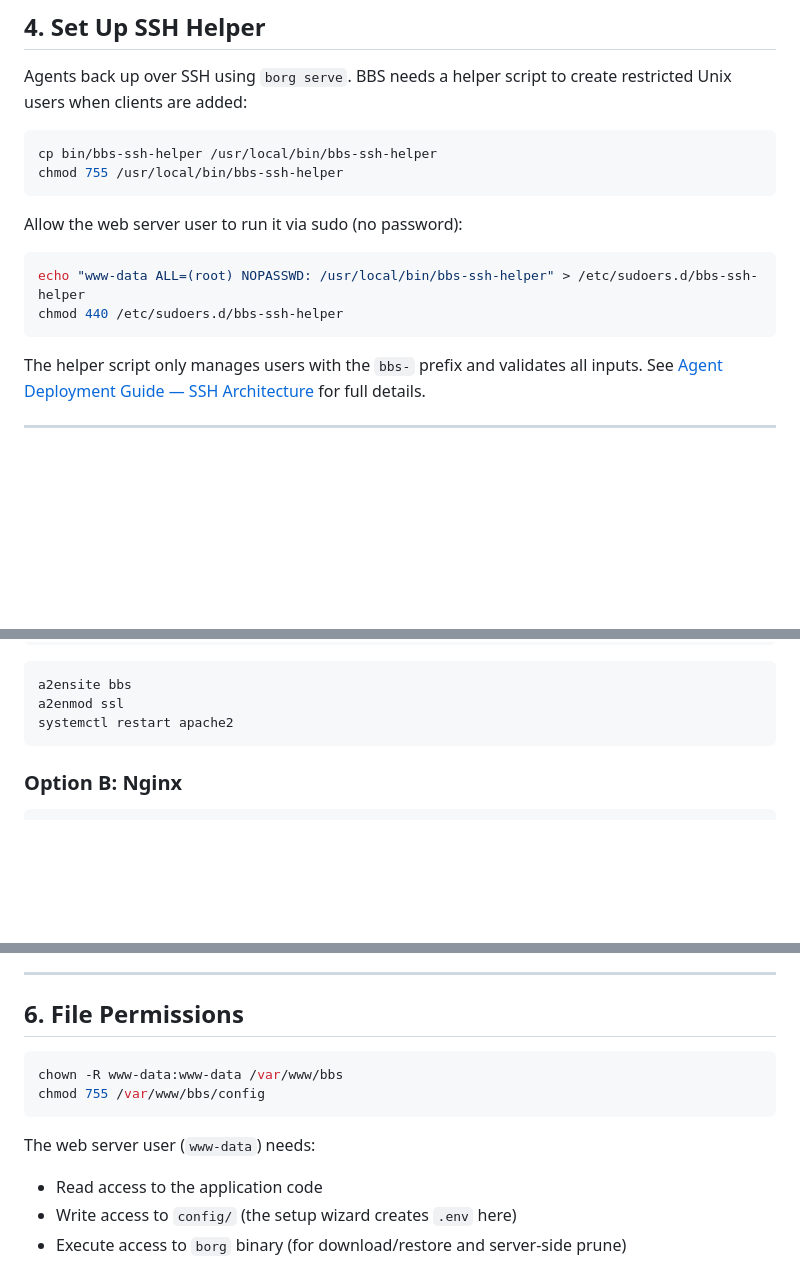
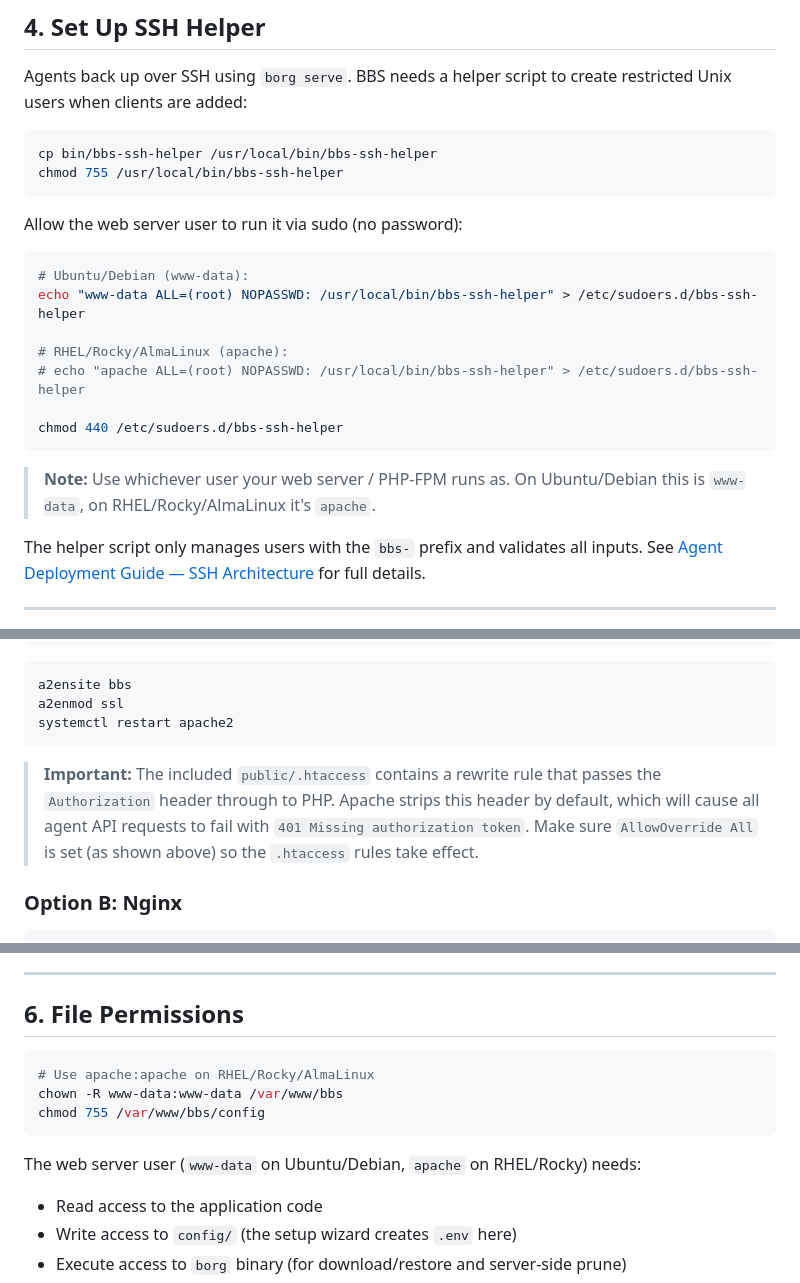
Before and after one commit to birhantprkc/borgbackupserver, a Markdown page: docs/INSTALL.md, 3 parts joined by grey strips. Rendered like a GitHub page; blank space fills up the shorter version.

Commit message:
Update docs: Apache auth header note, multi-distro web user guidance
- Document that Apache strips Authorization headers and .htaccess
  rewrite rule is required (AllowOverride All must be set)
- Add RHEL/Rocky/AlmaLinux notes for web server user (apache vs
  www-data) in sudoers, chown, and SSH helper setup instructions

Co-Authored-By: Claude Opus 4.5 <noreply@anthropic.com>

````diff
--- a/docs/INSTALL.md
+++ b/docs/INSTALL.md
@@ -87,9 +87,16 @@ chmod 755 /usr/local/bin/bbs-ssh-helper
 Allow the web server user to run it via sudo (no password):
 
 ```bash
+# Ubuntu/Debian (www-data):
 echo "www-data ALL=(root) NOPASSWD: /usr/local/bin/bbs-ssh-helper" > /etc/sudoers.d/bbs-ssh-helper
+
+# RHEL/Rocky/AlmaLinux (apache):
+# echo "apache ALL=(root) NOPASSWD: /usr/local/bin/bbs-ssh-helper" > /etc/sudoers.d/bbs-ssh-helper
+
 chmod 440 /etc/sudoers.d/bbs-ssh-helper
 ```
+
+> **Note:** Use whichever user your web server / PHP-FPM runs as. On Ubuntu/Debian this is `www-data`, on RHEL/Rocky/AlmaLinux it's `apache`.
 
 The helper script only manages users with the `bbs-` prefix and validates all inputs. See [Agent Deployment Guide — SSH Architecture](AGENT.md#ssh-architecture) for full details.
 
@@ -127,6 +134,8 @@ a2ensite bbs
 a2enmod ssl
 systemctl restart apache2
 ```
+
+> **Important:** The included `public/.htaccess` contains a rewrite rule that passes the `Authorization` header through to PHP. Apache strips this header by default, which will cause all agent API requests to fail with `401 Missing authorization token`. Make sure `AllowOverride All` is set (as shown above) so the `.htaccess` rules take effect.
 
 ### Option B: Nginx
 
@@ -174,11 +183,12 @@ certbot certonly --standalone -d backups.example.com
 ## 6. File Permissions
 
 ```bash
+# Use apache:apache on RHEL/Rocky/AlmaLinux
 chown -R www-data:www-data /var/www/bbs
 chmod 755 /var/www/bbs/config
 ```
 
-The web server user (`www-data`) needs:
+The web server user (`www-data` on Ubuntu/Debian, `apache` on RHEL/Rocky) needs:
 - Read access to the application code
 - Write access to `config/` (the setup wizard creates `.env` here)
 - Execute access to `borg` binary (for download/restore and server-side prune)
````
Also changed, not shown: README.md (+1 -0 lines), docs/AGENT.md (+1 -0 lines).
